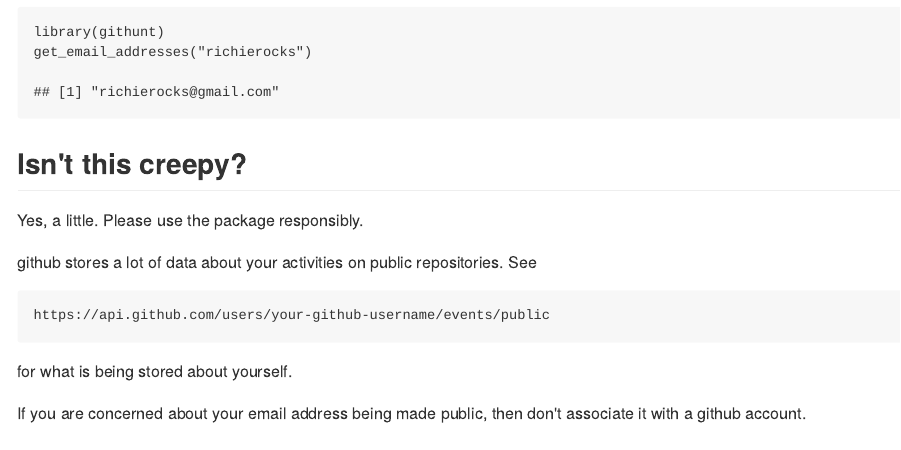
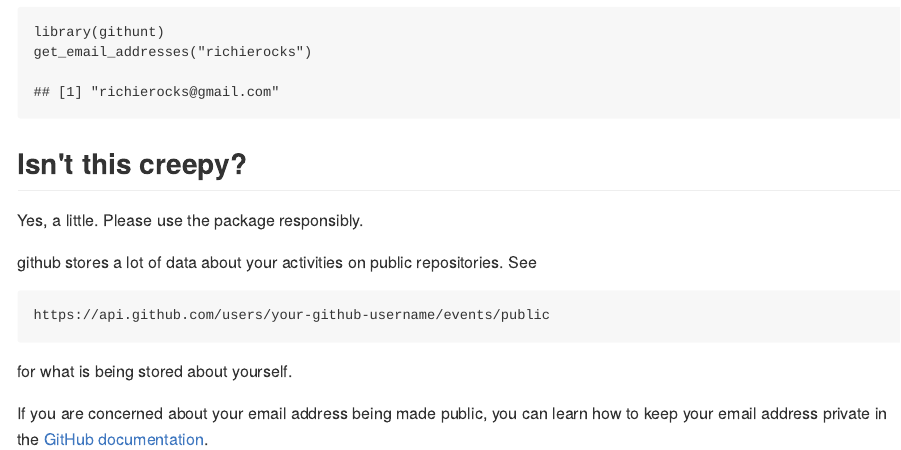
Before and after one commit to richierocks/githunt, an R Markdown document (README.Rmd): the page in a window 1100 px wide, from 590 px down. The pictures show the output file README.md that the author committed with the source, drawn offline in the style of GitHub.

Commit message:
add link to GitHub help about keeping email address private

```diff
--- a/README.Rmd
+++ b/README.Rmd
@@ -48,4 +48,4 @@
 
 for what is being stored about yourself.
 
-If you are concerned about your email address being made public, then don't associate it with a github account.
+If you are concerned about your email address being made public, you can learn how to keep your email address private in the [GitHub documentation](https://help.github.com/articles/about-commit-email-addresses/).
```
Also changed, not shown: README.md.
